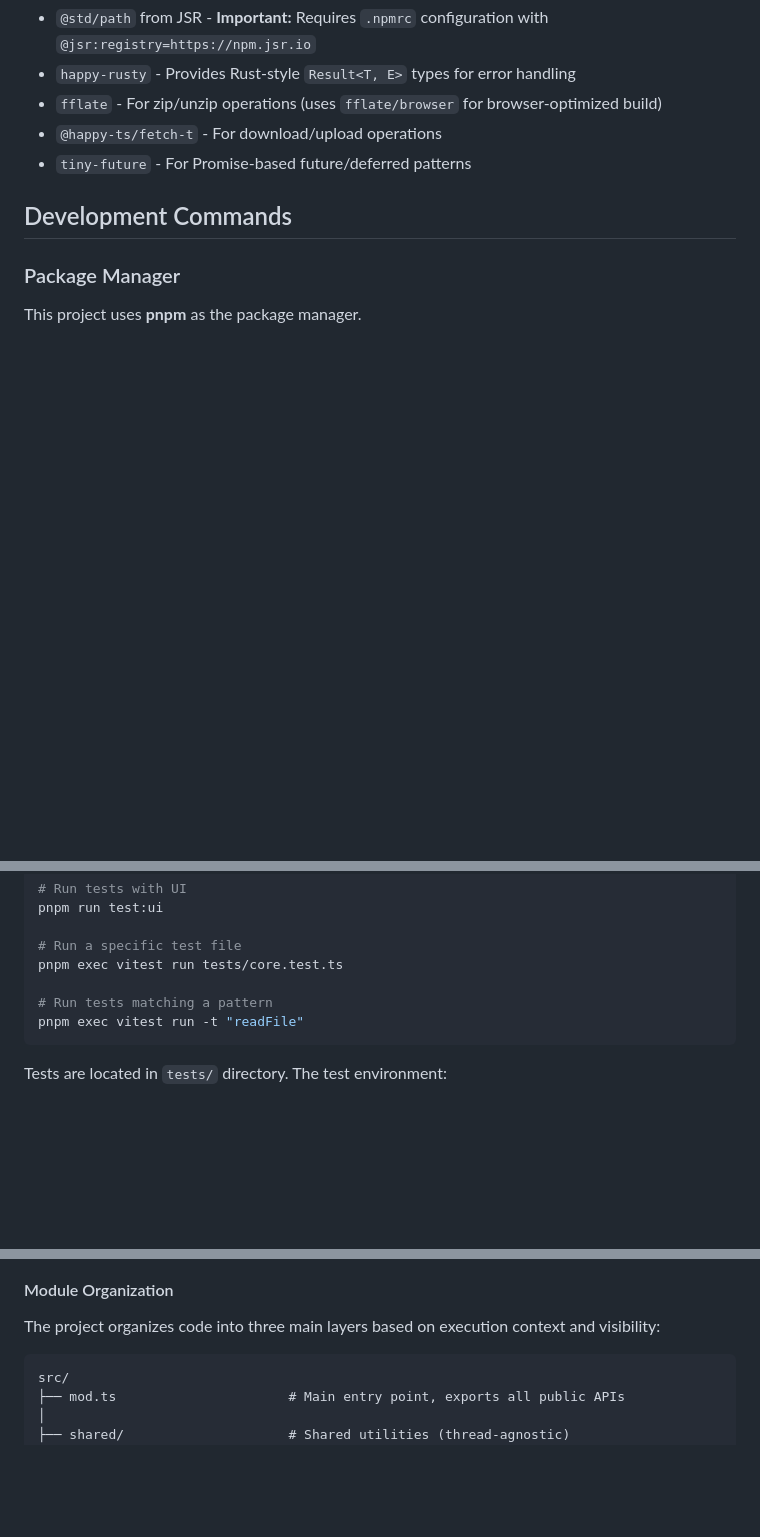
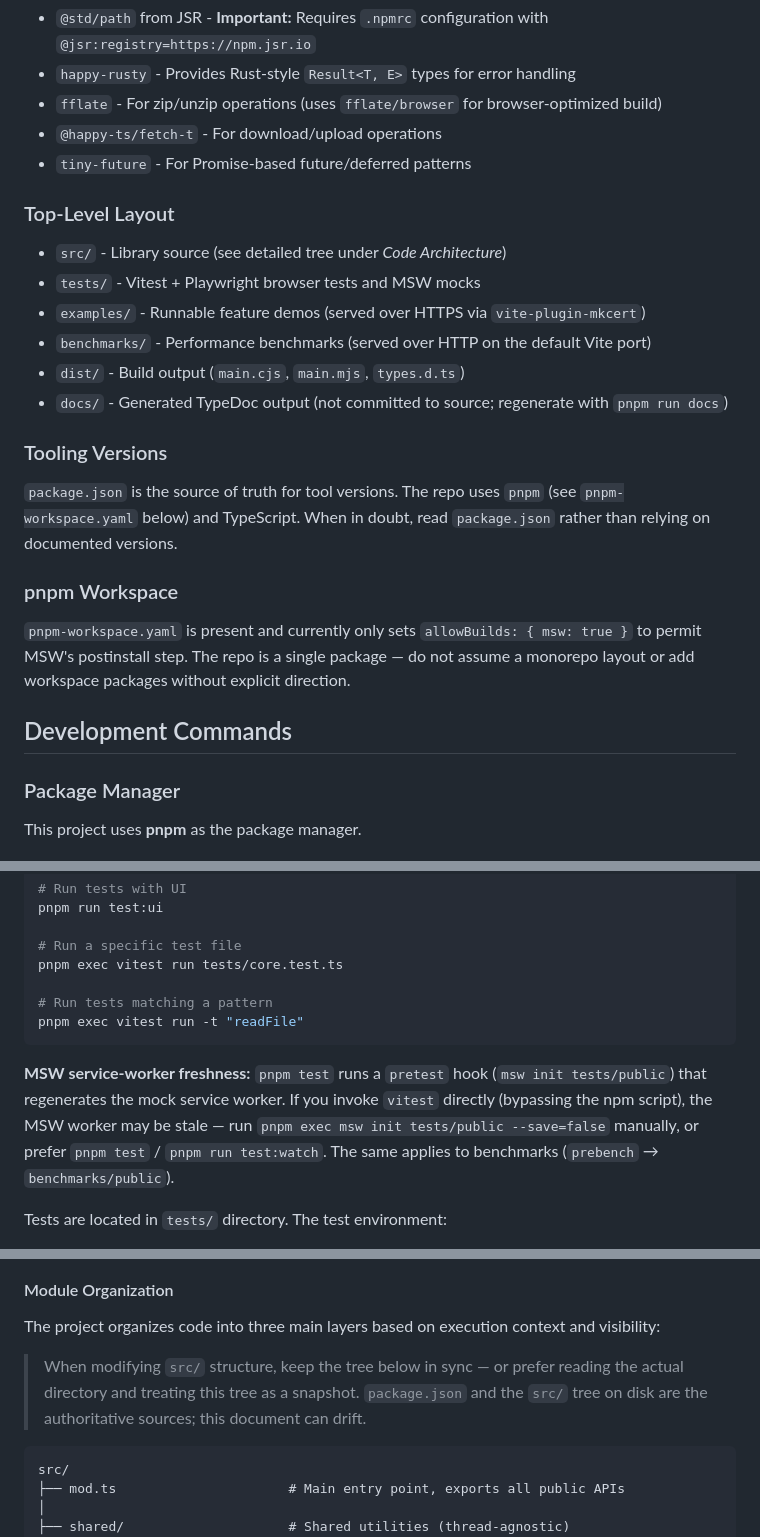
Before and after one commit to JiangJie/happy-opfs, a Markdown page: AGENTS.md, 3 parts joined by grey strips. Drawn GitHub-style; blank space fills up the shorter version.

Commit message:
docs(agents): add top-level layout, pnpm workspace note, and MSW freshness warning

````diff
--- a/AGENTS.md
+++ b/AGENTS.md
@@ -14,6 +14,23 @@ happy-opfs is a browser-compatible file system module based on OPFS (Origin Priv
 - `fflate` - For zip/unzip operations (uses `fflate/browser` for browser-optimized build)
 - `@happy-ts/fetch-t` - For download/upload operations
 - `tiny-future` - For Promise-based future/deferred patterns
+
+### Top-Level Layout
+
+- `src/` - Library source (see detailed tree under *Code Architecture*)
+- `tests/` - Vitest + Playwright browser tests and MSW mocks
+- `examples/` - Runnable feature demos (served over HTTPS via `vite-plugin-mkcert`)
+- `benchmarks/` - Performance benchmarks (served over HTTP on the default Vite port)
+- `dist/` - Build output (`main.cjs`, `main.mjs`, `types.d.ts`)
+- `docs/` - Generated TypeDoc output (not committed to source; regenerate with `pnpm run docs`)
+
+### Tooling Versions
+
+`package.json` is the source of truth for tool versions. The repo uses `pnpm` (see `pnpm-workspace.yaml` below) and TypeScript. When in doubt, read `package.json` rather than relying on documented versions.
+
+### pnpm Workspace
+
+`pnpm-workspace.yaml` is present and currently only sets `allowBuilds: { msw: true }` to permit MSW's postinstall step. The repo is a single package — do not assume a monorepo layout or add workspace packages without explicit direction.
 
 ## Development Commands
 
@@ -64,6 +81,8 @@ pnpm exec vitest run tests/core.test.ts
 pnpm exec vitest run -t "readFile"
 ```
 
+**MSW service-worker freshness:** `pnpm test` runs a `pretest` hook (`msw init tests/public`) that regenerates the mock service worker. If you invoke `vitest` directly (bypassing the npm script), the MSW worker may be stale — run `pnpm exec msw init tests/public --save=false` manually, or prefer `pnpm test` / `pnpm run test:watch`. The same applies to benchmarks (`prebench` → `benchmarks/public`).
+
 Tests are located in `tests/` directory. The test environment:
 - Uses Playwright's Chromium browser in headless mode
 - Automatically configures HTTPS and required COOP/COEP headers
@@ -88,6 +107,8 @@ Download and upload tests use MSW instead of external APIs:
 #### Module Organization
 
 The project organizes code into three main layers based on execution context and visibility:
+
+> When modifying `src/` structure, keep the tree below in sync — or prefer reading the actual directory and treating this tree as a snapshot. `package.json` and the `src/` tree on disk are the authoritative sources; this document can drift.
 
 ```
 src/
````
